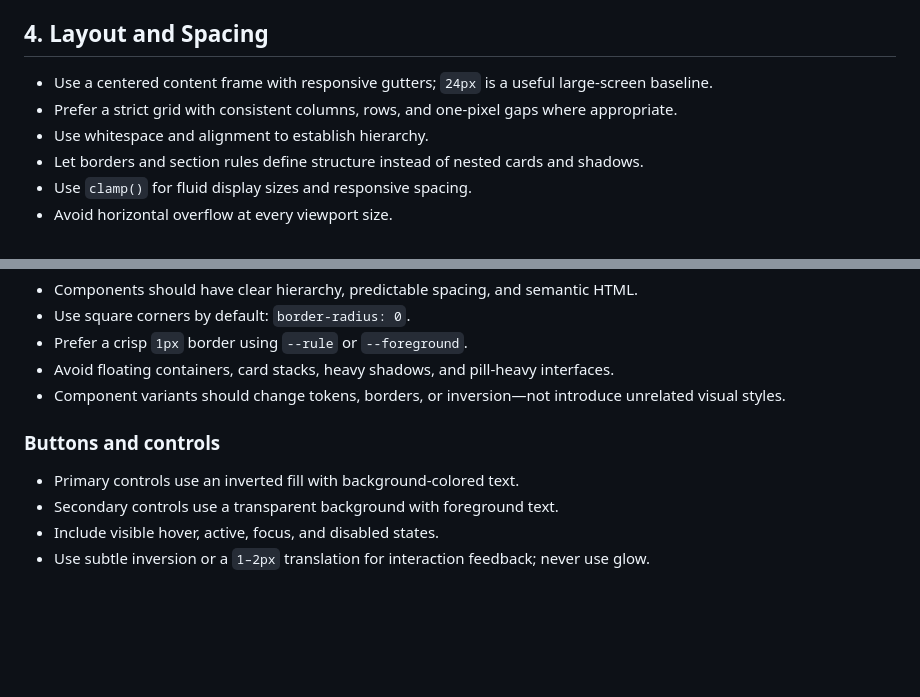
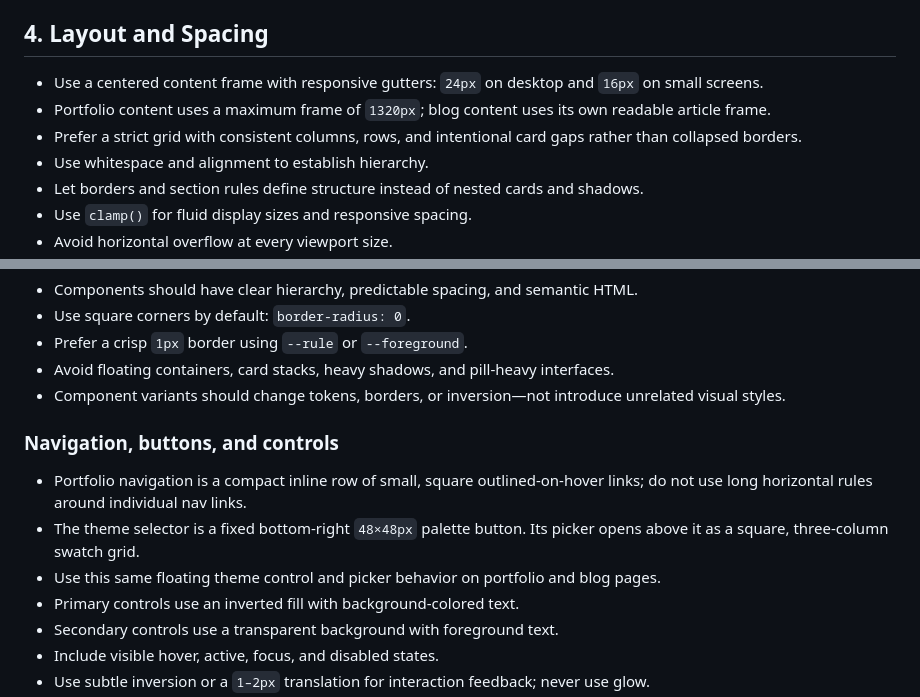
Before and after one commit to Shashank-H/portfolio, a Markdown page: DESIGN.md, 2 parts joined by grey strips. Rendered like a GitHub page; blank space fills up the shorter version.

```diff
--- a/DESIGN.md
+++ b/DESIGN.md
@@ -85,8 +96,9 @@ The contrast between a rigid monospaced interface voice and readable sans-serif
 
 ## 4. Layout and Spacing
 
-- Use a centered content frame with responsive gutters; `24px` is a useful large-screen baseline.
-- Prefer a strict grid with consistent columns, rows, and one-pixel gaps where appropriate.
+- Use a centered content frame with responsive gutters: `24px` on desktop and `16px` on small screens.
+- Portfolio content uses a maximum frame of `1320px`; blog content uses its own readable article frame.
+- Prefer a strict grid with consistent columns, rows, and intentional card gaps rather than collapsed borders.
 - Use whitespace and alignment to establish hierarchy.
 - Let borders and section rules define structure instead of nested cards and shadows.
 - Use `clamp()` for fluid display sizes and responsive spacing.
@@ -104,8 +116,11 @@ The contrast between a rigid monospaced interface voice and readable sans-serif
 - Avoid floating containers, card stacks, heavy shadows, and pill-heavy interfaces.
 - Component variants should change tokens, borders, or inversion—not introduce unrelated visual styles.
 
-### Buttons and controls
+### Navigation, buttons, and controls
 
+- Portfolio navigation is a compact inline row of small, square outlined-on-hover links; do not use long horizontal rules around individual nav links.
+- The theme selector is a fixed bottom-right `48×48px` palette button. Its picker opens above it as a square, three-column swatch grid.
+- Use this same floating theme control and picker behavior on portfolio and blog pages.
 - Primary controls use an inverted fill with background-colored text.
 - Secondary controls use a transparent background with foreground text.
 - Include visible hover, active, focus, and disabled states.
```
Also changed, not shown: other parts of DESIGN.md (+23 -9 lines).
